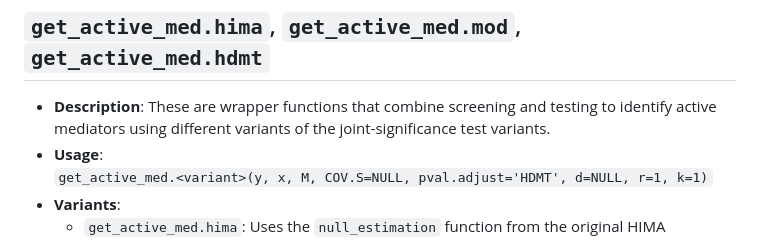
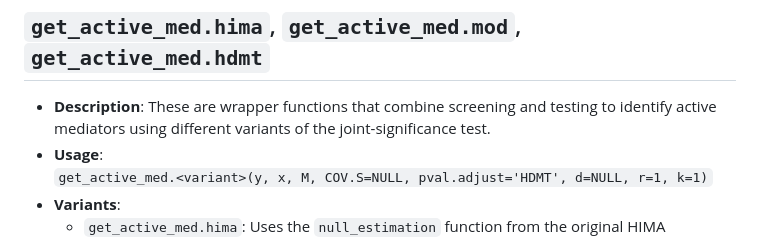
Before and after one commit to samuelOsarfo/hdjmtTest, a Markdown page: README.md, the part around the change. GitHub-like rendering.

```diff
--- a/README.md
+++ b/README.md
@@ -88,7 +88,7 @@ through Bioconductor:
 
 - **Description**: These are wrapper functions that combine screening
   and testing to identify active mediators using different variants of the
-  joint-significance test variants.
+  joint-significance test.
 - **Usage**:
   `get_active_med.<variant>(y, x, M, COV.S=NULL, pval.adjust='HDMT', d=NULL, r=1, k=1)`
 - **Variants**:
```
